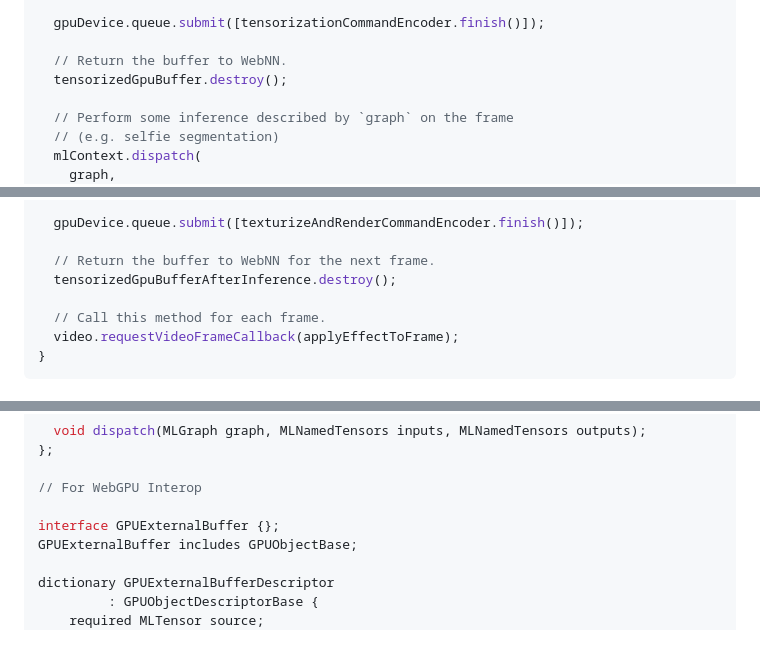
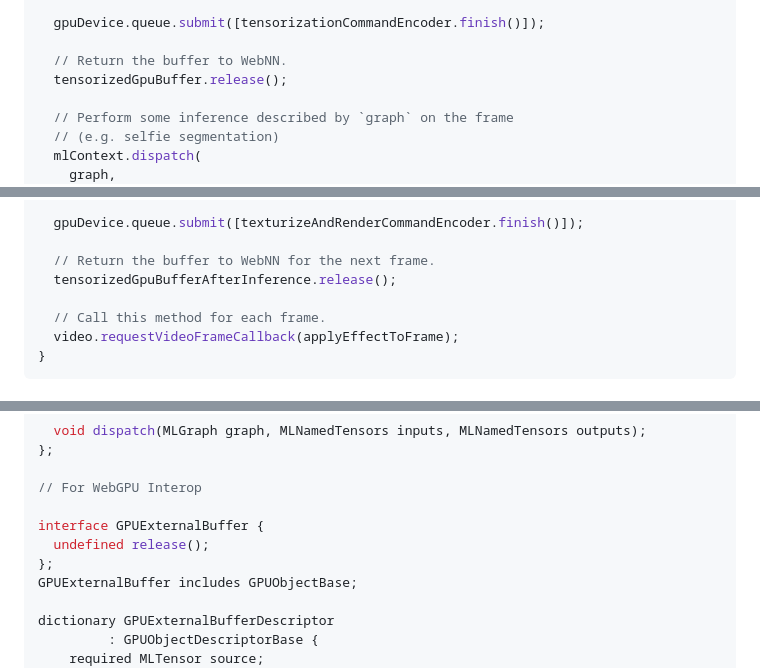
Before and after one commit to webmachinelearning/webnn, a Markdown page: mltensor-explainer.md, 3 parts joined by grey strips. Drawn GitHub-style; blank space fills up the shorter version.

Commit message:
Use GPUExternalBuffer with STORAGE usage flag

```diff
--- a/mltensor-explainer.md
+++ b/mltensor-explainer.md
@@ -223,7 +223,7 @@ const applyEffectToFrame = async () => {
   gpuDevice.queue.submit([tensorizationCommandEncoder.finish()]);
 
   // Return the buffer to WebNN.
-  tensorizedGpuBuffer.destroy();
+  tensorizedGpuBuffer.release();
 
   // Perform some inference described by `graph` on the frame
   // (e.g. selfie segmentation)
@@ -245,7 +245,7 @@ const applyEffectToFrame = async () => {
   gpuDevice.queue.submit([texturizeAndRenderCommandEncoder.finish()]);
 
   // Return the buffer to WebNN for the next frame.
-  tensorizedGpuBufferAfterInference.destroy();
+  tensorizedGpuBufferAfterInference.release();
 
   // Call this method for each frame.
   video.requestVideoFrameCallback(applyEffectToFrame);
@@ -408,7 +407,9 @@ partial interface MLContext {
 
 // For WebGPU Interop
 
-interface GPUExternalBuffer {};
+interface GPUExternalBuffer {
+  undefined release();
+};
 GPUExternalBuffer includes GPUObjectBase;
 
 dictionary GPUExternalBufferDescriptor
```
Also changed, not shown: other parts of mltensor-explainer.md (+1 -2 lines).
